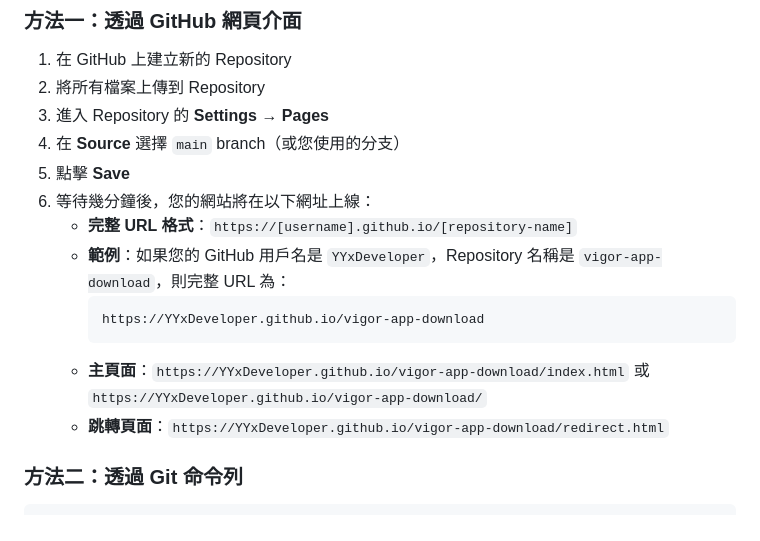
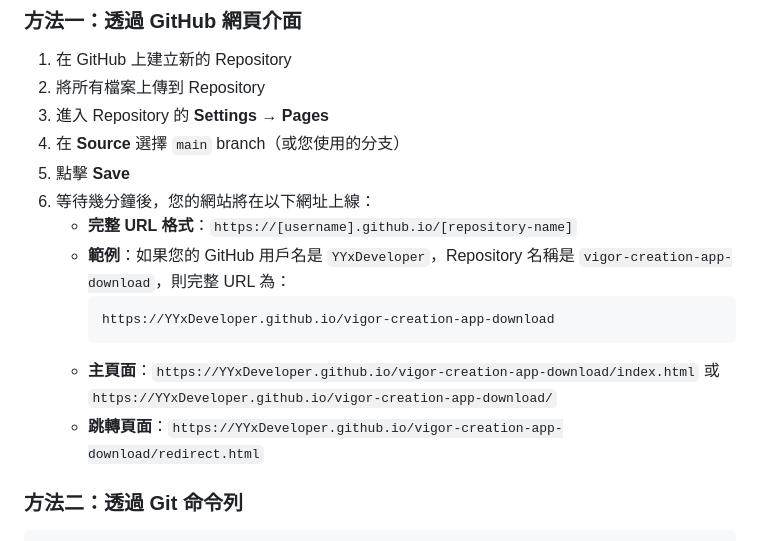
Before and after one commit to YYxDeveloper/vigor-creation-app-download, a Markdown page: README.md, the part around the change. Drawn GitHub-style.

Commit message:
docs: 更新 README 中的 Repository 名稱為 vigor-creation-app-download

````diff
--- a/README.md
+++ b/README.md
@@ -38,12 +38,12 @@
 5. 點擊 **Save**
 6. 等待幾分鐘後，您的網站將在以下網址上線：
    - **完整 URL 格式**：`https://[username].github.io/[repository-name]`
-   - **範例**：如果您的 GitHub 用戶名是 `YYxDeveloper`，Repository 名稱是 `vigor-app-download`，則完整 URL 為：
+   - **範例**：如果您的 GitHub 用戶名是 `YYxDeveloper`，Repository 名稱是 `vigor-creation-app-download`，則完整 URL 為：
      ```
-     https://YYxDeveloper.github.io/vigor-app-download
+     https://YYxDeveloper.github.io/vigor-creation-app-download
      ```
-   - **主頁面**：`https://YYxDeveloper.github.io/vigor-app-download/index.html` 或 `https://YYxDeveloper.github.io/vigor-app-download/`
-   - **跳轉頁面**：`https://YYxDeveloper.github.io/vigor-app-download/redirect.html`
+   - **主頁面**：`https://YYxDeveloper.github.io/vigor-creation-app-download/index.html` 或 `https://YYxDeveloper.github.io/vigor-creation-app-download/`
+   - **跳轉頁面**：`https://YYxDeveloper.github.io/vigor-creation-app-download/redirect.html`
 
 ### 方法二：透過 Git 命令列
 
````
